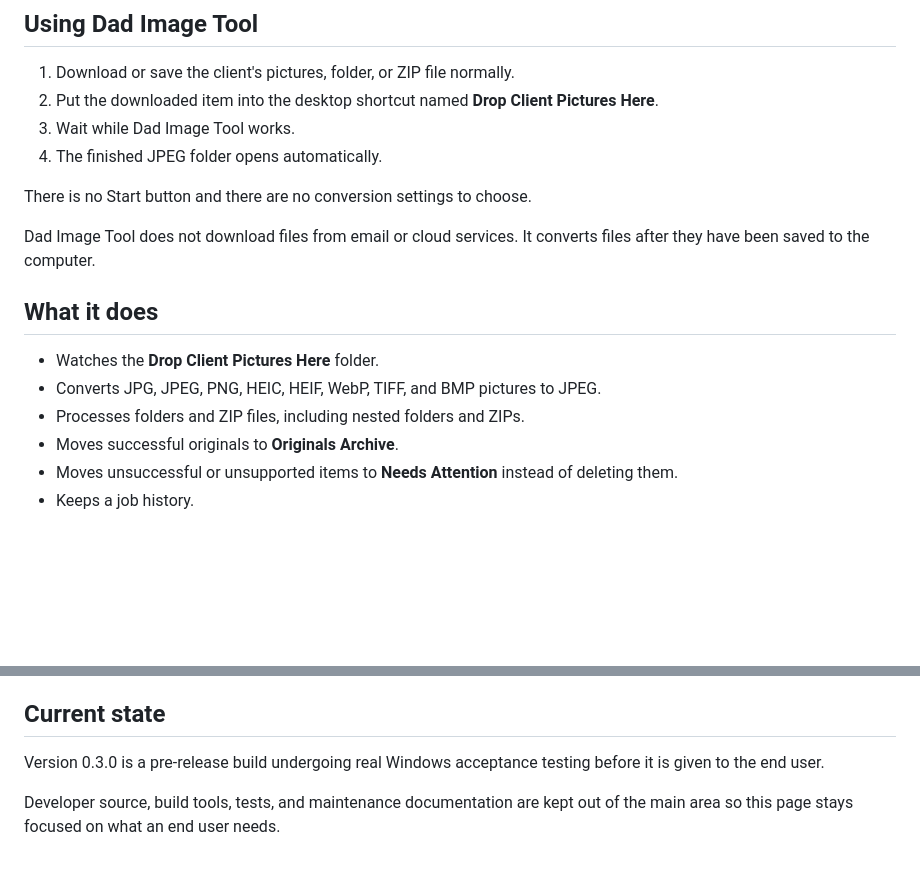
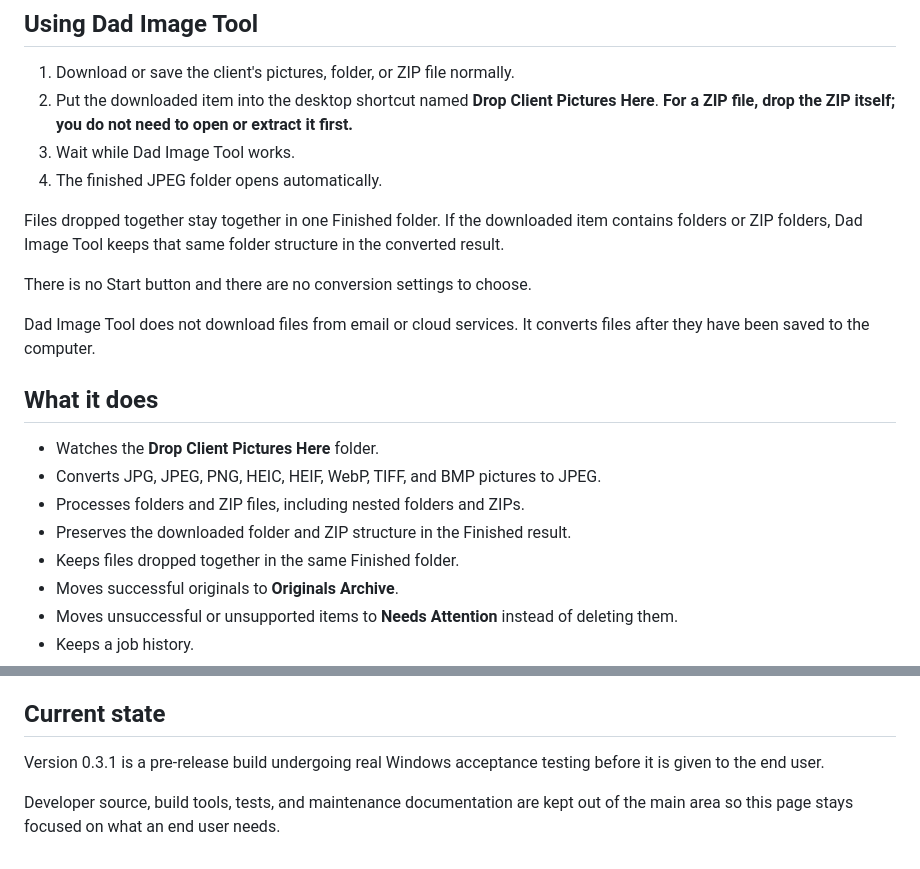
Before and after one commit to Necropolite/-Dad-Image-Tool, a Markdown page: README.md, 2 parts joined by grey strips. Drawn GitHub-style; blank space fills up the shorter version.

Commit message:
Document structure-preserving conversion behavior

```diff
--- a/README.md
+++ b/README.md
@@ -82,9 +82,11 @@ Installation is complete.
 ## Using Dad Image Tool
 
 1. Download or save the client's pictures, folder, or ZIP file normally.
-2. Put the downloaded item into the desktop shortcut named **Drop Client Pictures Here**.
+2. Put the downloaded item into the desktop shortcut named **Drop Client Pictures Here**. **For a ZIP file, drop the ZIP itself; you do not need to open or extract it first.**
 3. Wait while Dad Image Tool works.
 4. The finished JPEG folder opens automatically.
+
+Files dropped together stay together in one Finished folder. If the downloaded item contains folders or ZIP folders, Dad Image Tool keeps that same folder structure in the converted result.
 
 There is no Start button and there are no conversion settings to choose.
 
@@ -95,6 +97,8 @@ Dad Image Tool does not download files from email or cloud services. It converts
 - Watches the **Drop Client Pictures Here** folder.
 - Converts JPG, JPEG, PNG, HEIC, HEIF, WebP, TIFF, and BMP pictures to JPEG.
 - Processes folders and ZIP files, including nested folders and ZIPs.
+- Preserves the downloaded folder and ZIP structure in the Finished result.
+- Keeps files dropped together in the same Finished folder.
 - Moves successful originals to **Originals Archive**.
 - Moves unsuccessful or unsupported items to **Needs Attention** instead of deleting them.
 - Keeps a job history.
@@ -110,6 +114,6 @@ The application is **Dad Image Tool**. D.A.D. is only a secondary nickname meani
 
 ## Current state
 
-Version 0.3.0 is a pre-release build undergoing real Windows acceptance testing before it is given to the end user.
+Version 0.3.1 is a pre-release build undergoing real Windows acceptance testing before it is given to the end user.
 
 Developer source, build tools, tests, and maintenance documentation are kept out of the main area so this page stays focused on what an end user needs.
```
